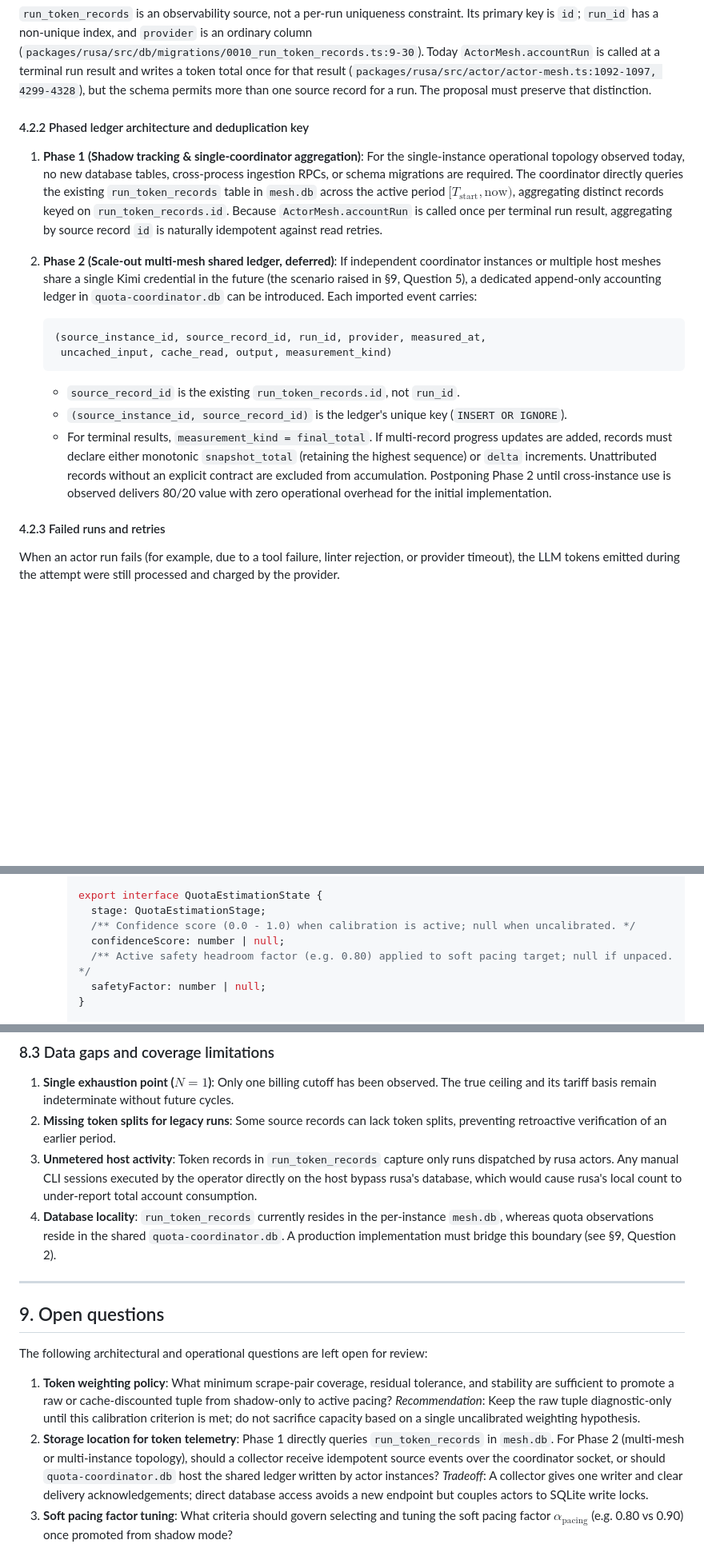
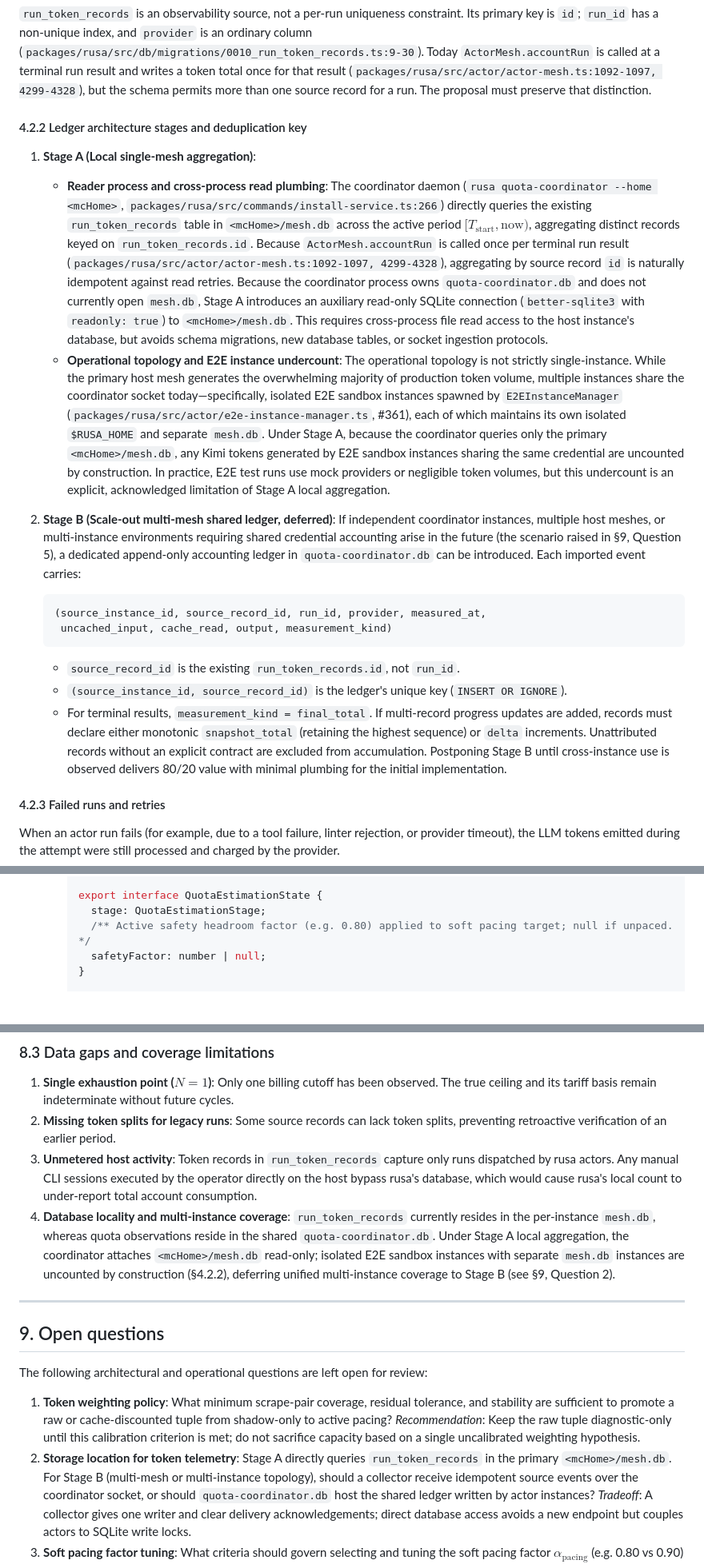
Before and after one commit to MEK-Org/rusa, a Markdown page: docs/quota-kimi-monthly-proposal.md, 3 parts joined by grey strips. Shown at 80% size. Drawn GitHub-style; blank space fills up the shorter version.

Commit message:
docs(quota): address seat 1 round-2 review on Kimi monthly proposal (#543)

````diff
--- a/docs/quota-kimi-monthly-proposal.md
+++ b/docs/quota-kimi-monthly-proposal.md
@@ -260,21 +262,37 @@ for that result (`packages/rusa/src/actor/actor-mesh.ts:1092-1097, 4299-4328`),
 schema permits more than one source record for a run. The proposal must preserve that
 distinction.
 
-#### 4.2.2 Phased ledger architecture and deduplication key
+#### 4.2.2 Ledger architecture stages and deduplication key
 
-1. **Phase 1 (Shadow tracking & single-coordinator aggregation)**:
-   For the single-instance operational topology observed today, no new database tables,
-   cross-process ingestion RPCs, or schema migrations are required. The coordinator
-   directly queries the existing `run_token_records` table in `mesh.db` across the active
-   period $[T_{\text{start}}, \text{now})$, aggregating distinct records keyed on
-   `run_token_records.id`. Because `ActorMesh.accountRun` is called once per terminal
-   run result, aggregating by source record `id` is naturally idempotent against read retries.
+1. **Stage A (Local single-mesh aggregation)**:
+   - **Reader process and cross-process read plumbing**: The coordinator daemon
+     (`rusa quota-coordinator --home <mcHome>`, `packages/rusa/src/commands/install-service.ts:266`)
+     directly queries the existing `run_token_records` table in `<mcHome>/mesh.db` across the active
+     period $[T_{\text{start}}, \text{now})$, aggregating distinct records keyed on
+     `run_token_records.id`. Because `ActorMesh.accountRun` is called once per terminal
+     run result (`packages/rusa/src/actor/actor-mesh.ts:1092-1097, 4299-4328`), aggregating
+     by source record `id` is naturally idempotent against read retries. Because the
+     coordinator process owns `quota-coordinator.db` and does not currently open `mesh.db`,
+     Stage A introduces an auxiliary read-only SQLite connection (`better-sqlite3` with
+     `readonly: true`) to `<mcHome>/mesh.db`. This requires cross-process file read access
+     to the host instance's database, but avoids schema migrations, new database tables,
+     or socket ingestion protocols.
+   - **Operational topology and E2E instance undercount**: The operational topology is
+     not strictly single-instance. While the primary host mesh generates the overwhelming
+     majority of production token volume, multiple instances share the coordinator socket
+     today—specifically, isolated E2E sandbox instances spawned by `E2EInstanceManager`
+     (`packages/rusa/src/actor/e2e-instance-manager.ts`, #361), each of which maintains
+     its own isolated `$RUSA_HOME` and separate `mesh.db`. Under Stage A, because the
+     coordinator queries only the primary `<mcHome>/mesh.db`, any Kimi tokens generated
+     by E2E sandbox instances sharing the same credential are uncounted by construction.
+     In practice, E2E test runs use mock providers or negligible token volumes, but this
+     undercount is an explicit, acknowledged limitation of Stage A local aggregation.
 
-2. **Phase 2 (Scale-out multi-mesh shared ledger, deferred)**:
-   If independent coordinator instances or multiple host meshes share a single Kimi
-   credential in the future (the scenario raised in §9, Question 5), a dedicated append-only
-   accounting ledger in `quota-coordinator.db` can be introduced. Each imported event
-   carries:
+2. **Stage B (Scale-out multi-mesh shared ledger, deferred)**:
+   If independent coordinator instances, multiple host meshes, or multi-instance environments
+   requiring shared credential accounting arise in the future (the scenario raised in §9,
+   Question 5), a dedicated append-only accounting ledger in `quota-coordinator.db` can be
+   introduced. Each imported event carries:
    ```text
    (source_instance_id, source_record_id, run_id, provider, measured_at,
     uncached_input, cache_read, output, measurement_kind)
@@ -285,8 +303,8 @@ distinction.
      updates are added, records must declare either monotonic `snapshot_total` (retaining
      the highest sequence) or `delta` increments. Unattributed records without an explicit
      contract are excluded from accumulation.
-   Postponing Phase 2 until cross-instance use is observed delivers 80/20 value with zero
-   operational overhead for the initial implementation.
+   Postponing Stage B until cross-instance use is observed delivers 80/20 value with minimal
+   plumbing for the initial implementation.
 
 #### 4.2.3 Failed runs and retries
 When an actor run fails (for example, due to a tool failure, linter rejection, or provider
@@ -548,8 +566,6 @@ export function selectPoolLane<C>(
 
     export interface QuotaEstimationState {
       stage: QuotaEstimationStage;
-      /** Confidence score (0.0 - 1.0) when calibration is active; null when uncalibrated. */
-      confidenceScore: number | null;
       /** Active safety headroom factor (e.g. 0.80) applied to soft pacing target; null if unpaced. */
       safetyFactor: number | null;
     }
@@ -677,9 +693,12 @@ totals from the public repository.
    dispatched by rusa actors. Any manual CLI sessions executed by the operator directly
    on the host bypass rusa's database, which would cause rusa's local count to
    under-report total account consumption.
-4. **Database locality**: `run_token_records` currently resides in the per-instance
-   `mesh.db`, whereas quota observations reside in the shared `quota-coordinator.db`. A
-   production implementation must bridge this boundary (see §9, Question 2).
+4. **Database locality and multi-instance coverage**: `run_token_records` currently resides
+   in the per-instance `mesh.db`, whereas quota observations reside in the shared
+   `quota-coordinator.db`. Under Stage A local aggregation, the coordinator attaches
+   `<mcHome>/mesh.db` read-only; isolated E2E sandbox instances with separate `mesh.db`
+   instances are uncounted by construction (§4.2.2), deferring unified multi-instance
+   coverage to Stage B (see §9, Question 2).
 
 ---
 
@@ -692,8 +711,8 @@ The following architectural and operational questions are left open for review:
    active pacing?
    *Recommendation*: Keep the raw tuple diagnostic-only until this calibration criterion
    is met; do not sacrifice capacity based on a single uncalibrated weighting hypothesis.
-2. **Storage location for token telemetry**: Phase 1 directly queries `run_token_records`
-   in `mesh.db`. For Phase 2 (multi-mesh or multi-instance topology), should a collector
+2. **Storage location for token telemetry**: Stage A directly queries `run_token_records`
+   in the primary `<mcHome>/mesh.db`. For Stage B (multi-mesh or multi-instance topology), should a collector
    receive idempotent source events over the coordinator socket, or should
    `quota-coordinator.db` host the shared ledger written by actor instances?
    *Tradeoff*: A collector gives one writer and clear delivery acknowledgements; direct
````
Also changed, not shown: other parts of docs/quota-kimi-monthly-proposal.md (+9 -7 lines).
